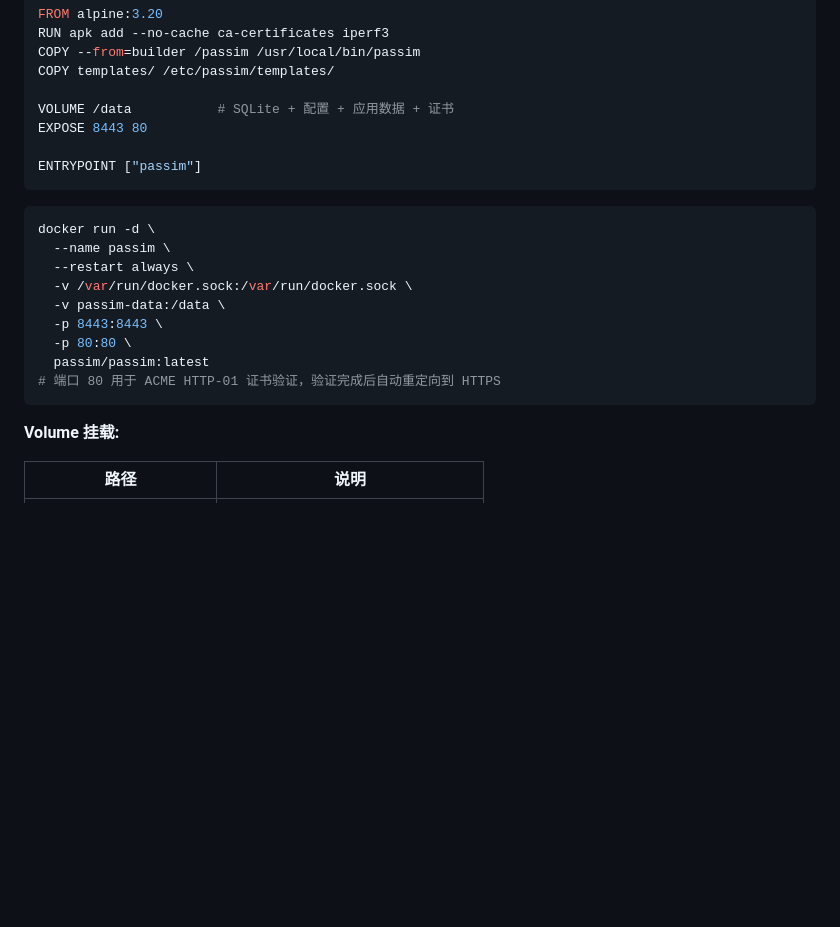
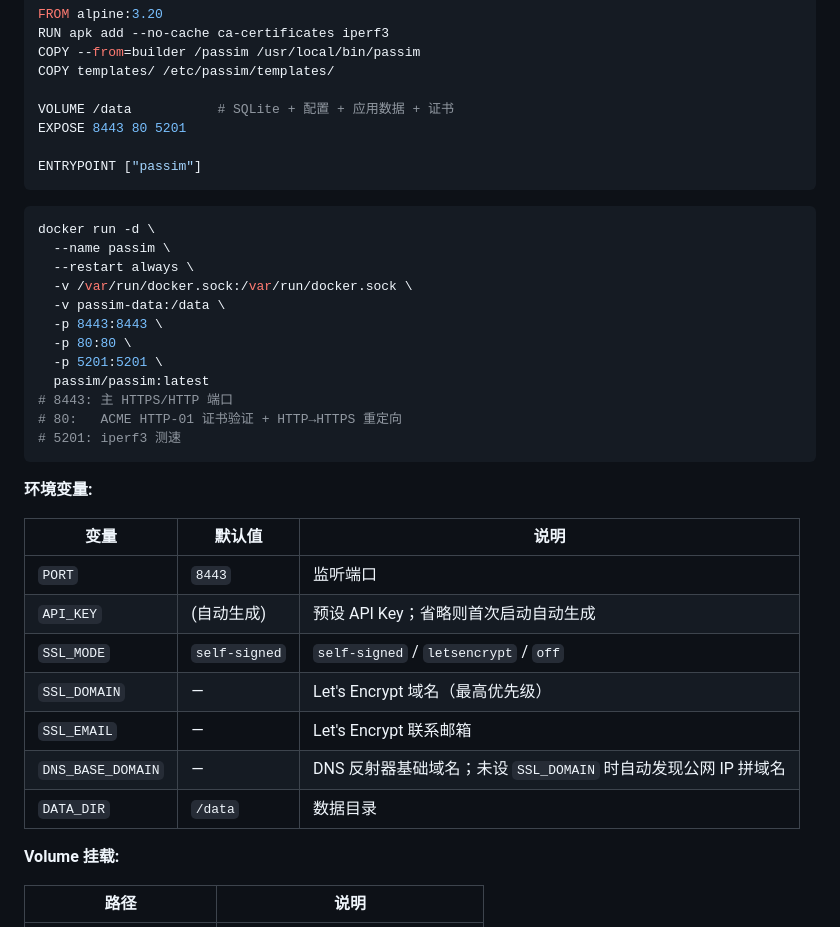
Before and after one commit to Aiaid/passim, a Markdown page: Doc/rewrite-plan.md, the part around the change. Drawn GitHub-style; blank space fills up the shorter version.

````diff
--- a/Doc/rewrite-plan.md
+++ b/Doc/rewrite-plan.md
@@ -180,7 +180,7 @@ COPY --from=builder /passim /usr/local/bin/passim
 COPY templates/ /etc/passim/templates/
 
 VOLUME /data           # SQLite + 配置 + 应用数据 + 证书
-EXPOSE 8443 80
+EXPOSE 8443 80 5201
 
 ENTRYPOINT ["passim"]
 ```
@@ -193,9 +193,24 @@ docker run -d \
   -v passim-data:/data \
   -p 8443:8443 \
   -p 80:80 \
+  -p 5201:5201 \
   passim/passim:latest
-# 端口 80 用于 ACME HTTP-01 证书验证，验证完成后自动重定向到 HTTPS
+# 8443: 主 HTTPS/HTTP 端口
+# 80:   ACME HTTP-01 证书验证 + HTTP→HTTPS 重定向
+# 5201: iperf3 测速
 ```
+
+**环境变量:**
+
+| 变量 | 默认值 | 说明 |
+|------|--------|------|
+| `PORT` | `8443` | 监听端口 |
+| `API_KEY` | (自动生成) | 预设 API Key；省略则首次启动自动生成 |
+| `SSL_MODE` | `self-signed` | `self-signed` / `letsencrypt` / `off` |
+| `SSL_DOMAIN` | — | Let's Encrypt 域名（最高优先级） |
+| `SSL_EMAIL` | — | Let's Encrypt 联系邮箱 |
+| `DNS_BASE_DOMAIN` | — | DNS 反射器基础域名；未设 `SSL_DOMAIN` 时自动发现公网 IP 拼域名 |
+| `DATA_DIR` | `/data` | 数据目录 |
 
 **Volume 挂载:**
 
````
Also changed, not shown: CLAUDE.md (+14 -4 lines), Doc/spec-passim.md (+77 -57 lines).
